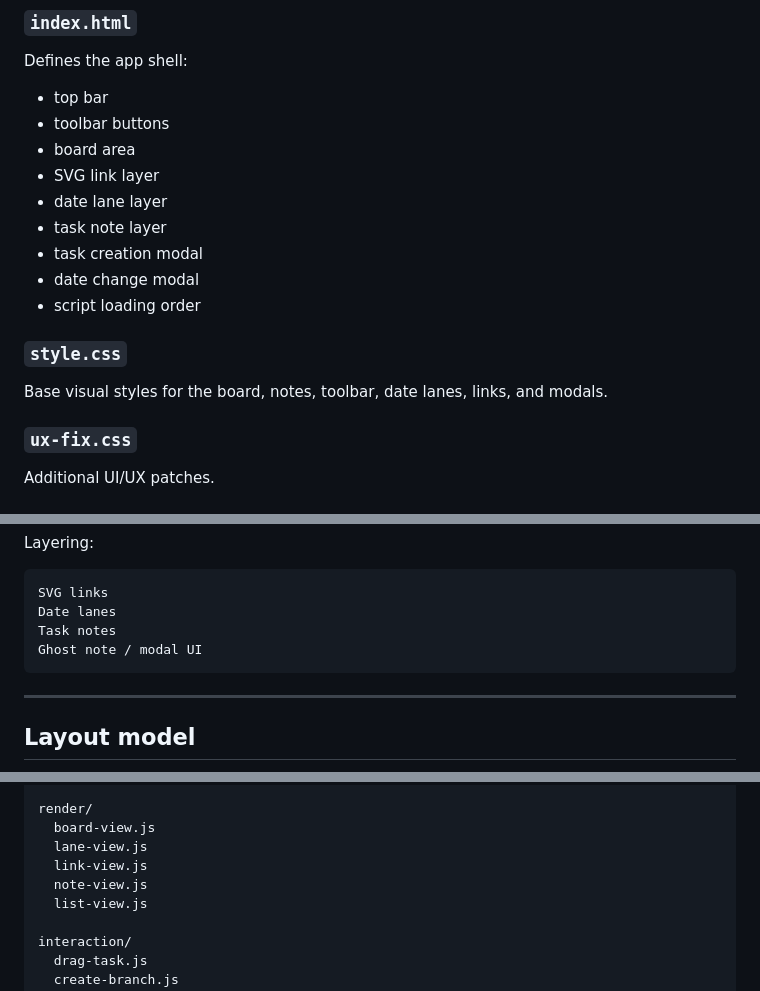
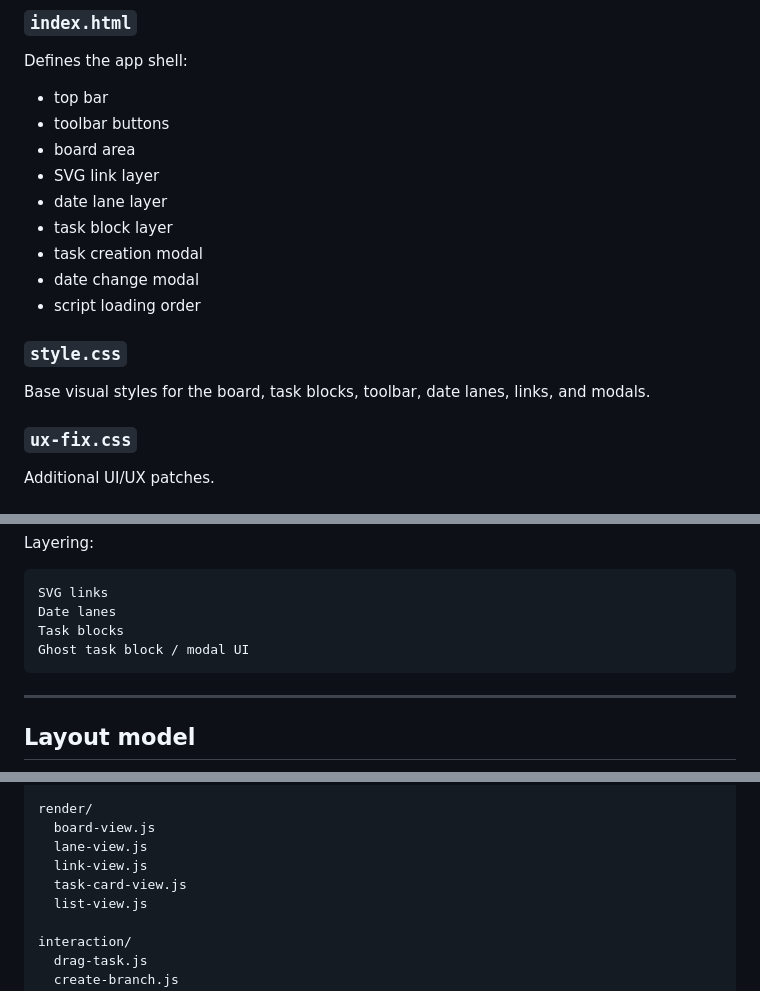
Before and after one commit to Fugu0141/Cherry-ToDo, a Markdown page: docs/TECHNICAL_ARCHITECTURE.md, 3 parts joined by grey strips. Rendered like a GitHub page.

Commit message:
docs: clarify task block wording in architecture

````diff
--- a/docs/TECHNICAL_ARCHITECTURE.md
+++ b/docs/TECHNICAL_ARCHITECTURE.md
@@ -61,14 +61,14 @@ Defines the app shell:
 - board area
 - SVG link layer
 - date lane layer
-- task note layer
+- task block layer
 - task creation modal
 - date change modal
 - script loading order
 
 ### `style.css`
 
-Base visual styles for the board, notes, toolbar, date lanes, links, and modals.
+Base visual styles for the board, task blocks, toolbar, date lanes, links, and modals.
 
 ### `ux-fix.css`
 
@@ -243,8 +243,8 @@ Layering:
 ```text
 SVG links
 Date lanes
-Task notes
-Ghost note / modal UI
+Task blocks
+Ghost task block / modal UI
 ```
 
 ---
@@ -291,7 +291,7 @@ render/
   board-view.js
   lane-view.js
   link-view.js
-  note-view.js
+  task-card-view.js
   list-view.js
 
 interaction/
````
